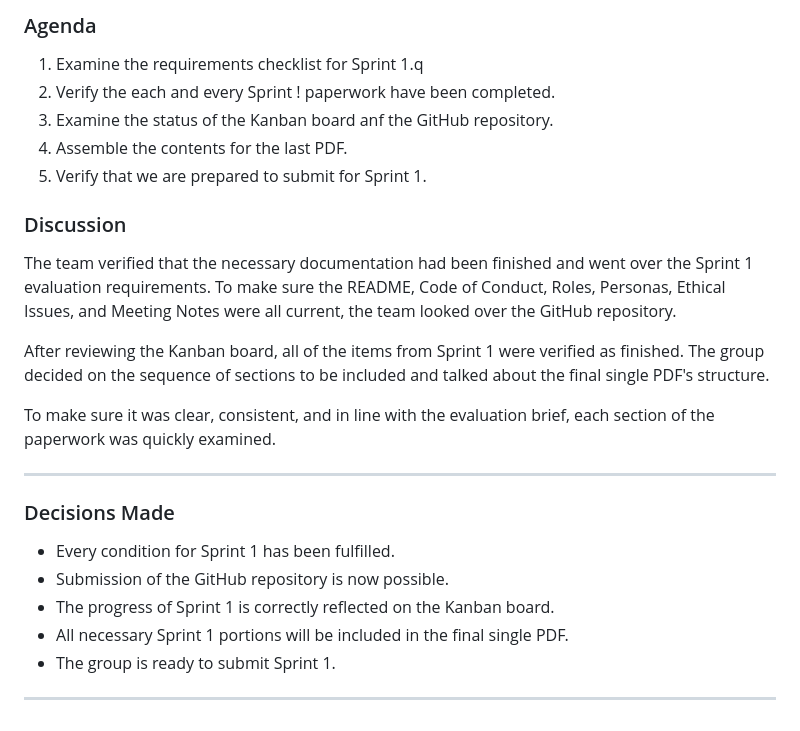
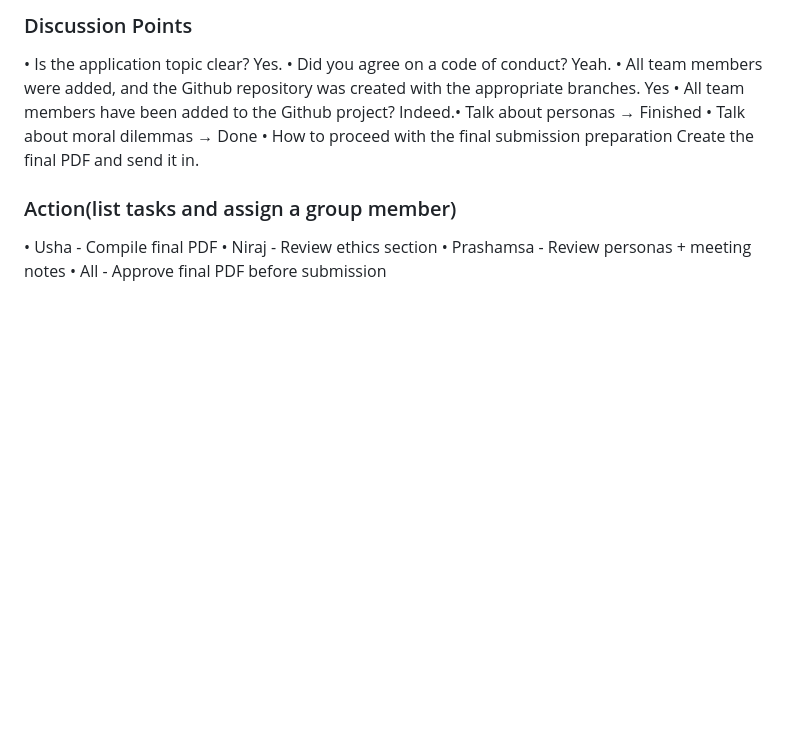
Before and after one commit to kiranbhusalusha-bit/study-buddies, a Markdown page: docs/meeting-notes.md, the part around one of its changes. Drawn GitHub-style; blank space fills up the shorter version.

```diff
--- a/docs/meeting-notes.md
+++ b/docs/meeting-notes.md
@@ -57,27 +88,14 @@ Agenda: Review Sprint 1 documents and compile the single PDF
 
-### Agenda
-1. Examine the requirements checklist for Sprint 1.q
-2. Verify the each  and every Sprint ! paperwork have been completed.
-3. Examine the status of the Kanban board anf the GitHub repository.
-4. Assemble the contents for the last PDF.
-5. Verify that we are prepared to submit for Sprint 1.
+### Discussion Points
+• Is the application topic clear? Yes.
+• Did you agree on a code of conduct? Yeah.
+• All team members were added, and the Github repository was created with the appropriate branches. Yes
+• All team members have been added to the Github project? Indeed.• Talk about personas → Finished
+• Talk about moral dilemmas → Done
+• How to proceed with the final submission preparation Create the final PDF and send it in.
 
-### Discussion
-
-The team verified that the necessary documentation had been finished and went over the Sprint 1 evaluation requirements. To make sure the README, Code of Conduct, Roles, Personas, Ethical Issues, and Meeting Notes were all current, the team looked over the GitHub repository.
-
-
-After reviewing the Kanban board, all of the items from Sprint 1 were verified as finished. The group decided on the sequence of sections to be included and talked about the final single PDF's structure.
-
-To make sure it was clear, consistent, and in line with the evaluation brief, each section of the paperwork was quickly examined.
-
----
-
-### Decisions Made
-- Every condition for Sprint 1 has been fulfilled.
-- Submission of the GitHub repository is now possible.
-- The progress of Sprint 1 is correctly reflected on the Kanban board.
-- All necessary Sprint 1 portions will be included in the final single PDF.
-- The group is ready to submit Sprint 1.
-
----
+### Action(list tasks and assign a group member)
+• Usha - Compile final PDF
+• Niraj - Review ethics section
+• Prashamsa - Review personas + meeting notes
+• All - Approve final PDF before submission
```
Also changed, not shown: other parts of docs/meeting-notes.md (+70 -39 lines).
